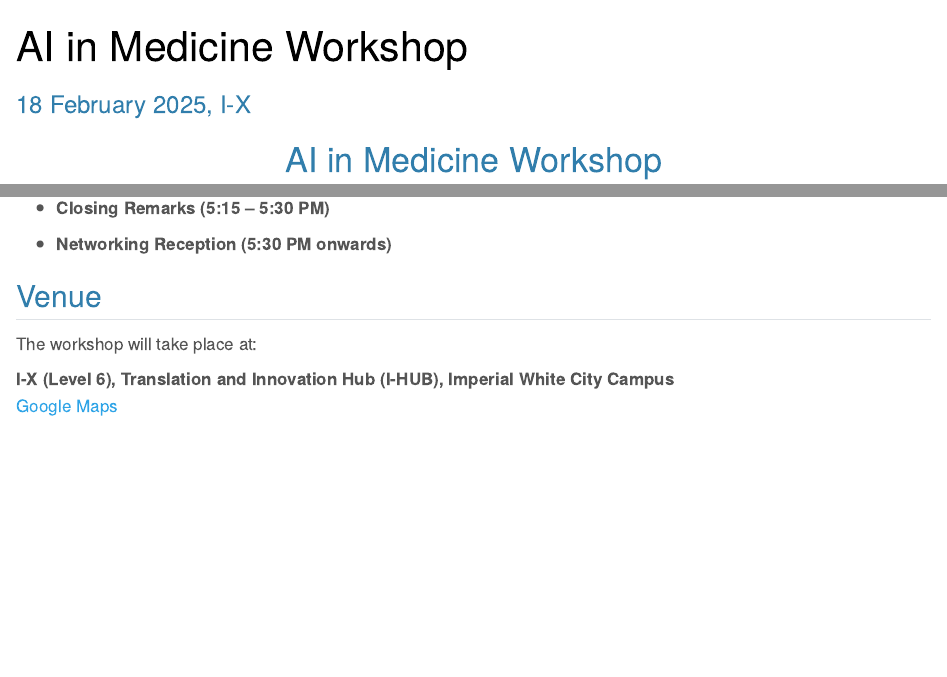
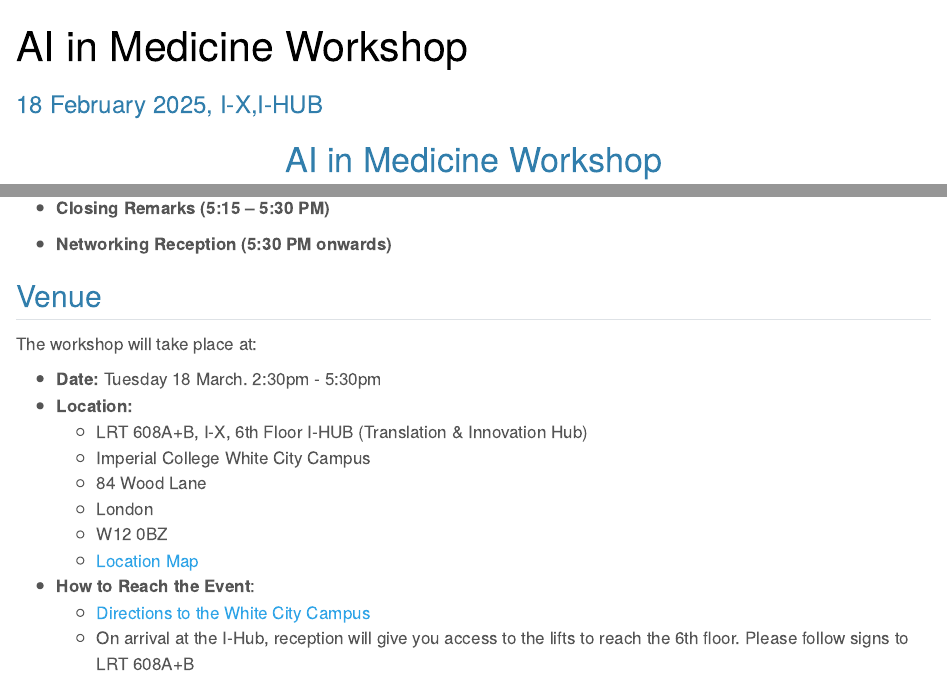
Before and after one commit to OJWatson/fom_ix_workshop.io, a Quarto document (index.qmd): the page in a window 1100 px wide, from its top, and a second part further down, joined at a grey line. Rendered offline with R 4.5, knitr and Pandoc in place of Quarto, with nearby package versions.

Commit message:
update index with venue details

```diff
--- a/index.qmd
+++ b/index.qmd
@@ -1,6 +1,6 @@
 ---
 title: "AI in Medicine Workshop"
-subtitle: "18 February 2025, I-X"
+subtitle: "18 February 2025, I-X,I-HUB"
 format:
   html:
     page-layout: full
@@ -38,7 +38,18 @@ To facilitate these connections, this workshop provides a space for Imperial res
 
 The workshop will take place at:
 
-**I-X (Level 6), Translation and Innovation Hub (I-HUB), Imperial White City Campus**
-[Google Maps](https://maps.app.goo.gl/zESc6iByAM7MNxZU7)
+- **Date:** Tuesday 18 March. 2:30pm - 5:30pm
+- **Location:**
+  - LRT 608A+B, I-X, 6th Floor I-HUB (Translation & Innovation Hub)
+  - Imperial College White City Campus
+  - 84 Wood Lane
+  - London
+  - W12 0BZ
+  - [Location Map](https://maps.app.goo.gl/7frVbSAWWfQgtm757)
+- **How to Reach the Event**:
+  - [Directions to the White City Campus](https://www.imperial.ac.uk/white-city-campus/about-us/how-to-find-us/)
+  - On arrival at the I-Hub, reception will give you access to the lifts to
+  reach the 6th floor. Please follow signs to LRT 608A+B
+
 
 ---
```
